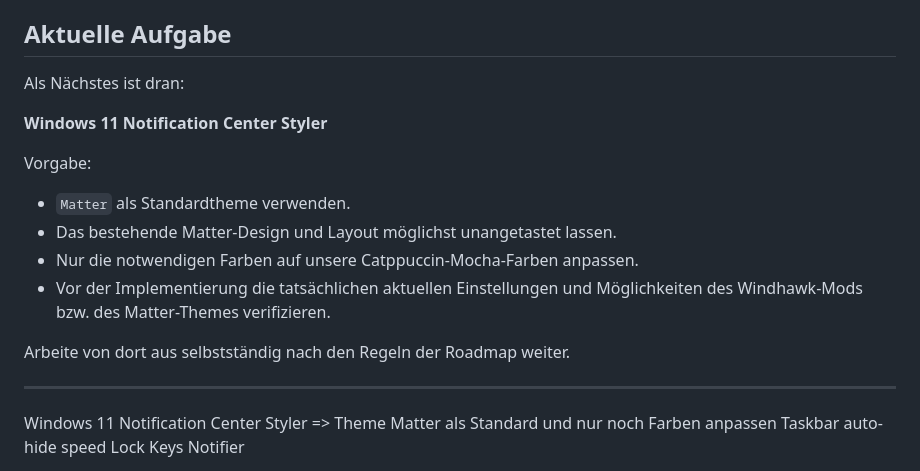
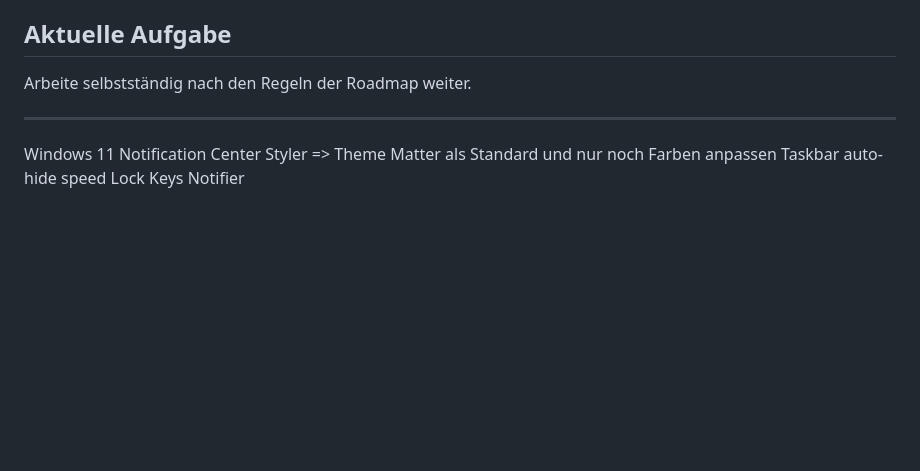
Before and after one commit to jayzone91/windows-setup, a Markdown page: notes.md, the part around the change. GitHub-like rendering; blank space fills up the shorter version.

```diff
--- a/notes.md
+++ b/notes.md
@@ -40,18 +40,7 @@ Codeblöcke zum manuellen Copy-&-Paste in einzelne Projektdateien sind **nicht d
 
 ## Aktuelle Aufgabe
 
-Als Nächstes ist dran:
-
-**Windows 11 Notification Center Styler**
-
-Vorgabe:
-
-* `Matter` als Standardtheme verwenden.
-* Das bestehende Matter-Design und Layout möglichst unangetastet lassen.
-* Nur die notwendigen Farben auf unsere Catppuccin-Mocha-Farben anpassen.
-* Vor der Implementierung die tatsächlichen aktuellen Einstellungen und Möglichkeiten des Windhawk-Mods bzw. des Matter-Themes verifizieren.
-
-Arbeite von dort aus selbstständig nach den Regeln der Roadmap weiter.
+Arbeite selbstständig nach den Regeln der Roadmap weiter.
 
 
 ---
```
